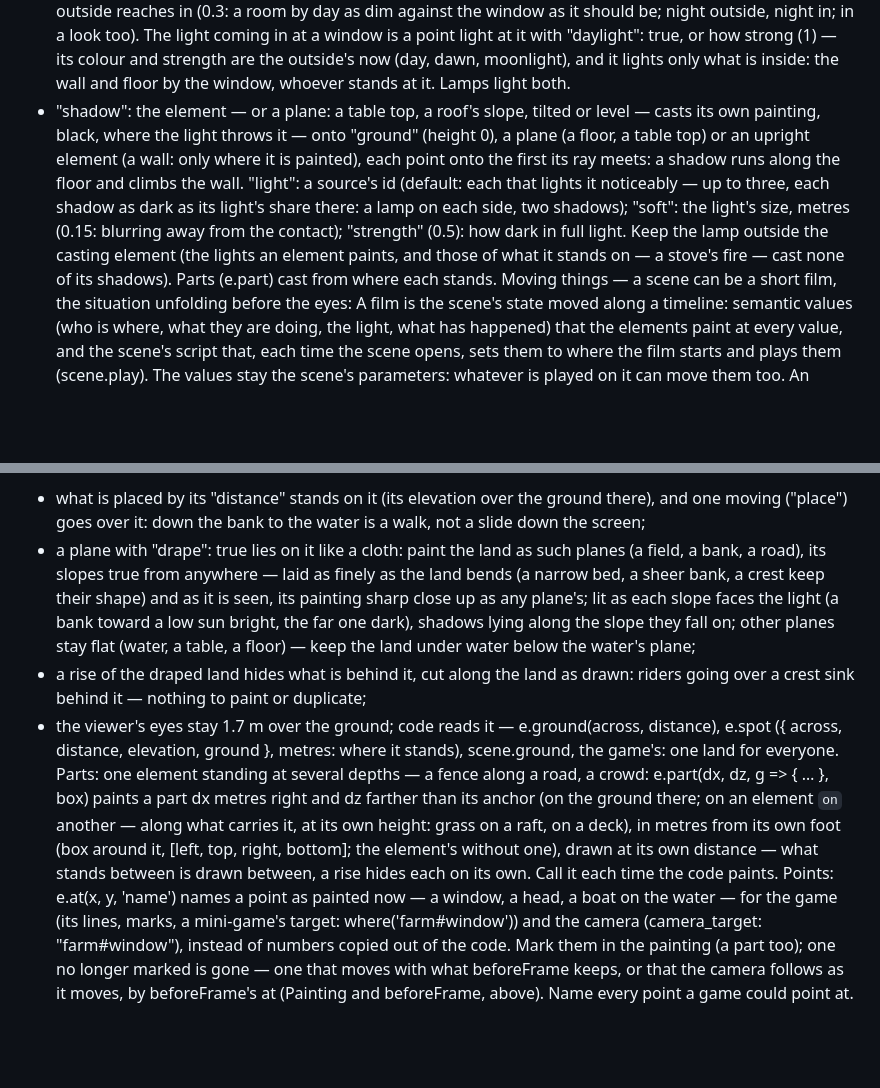
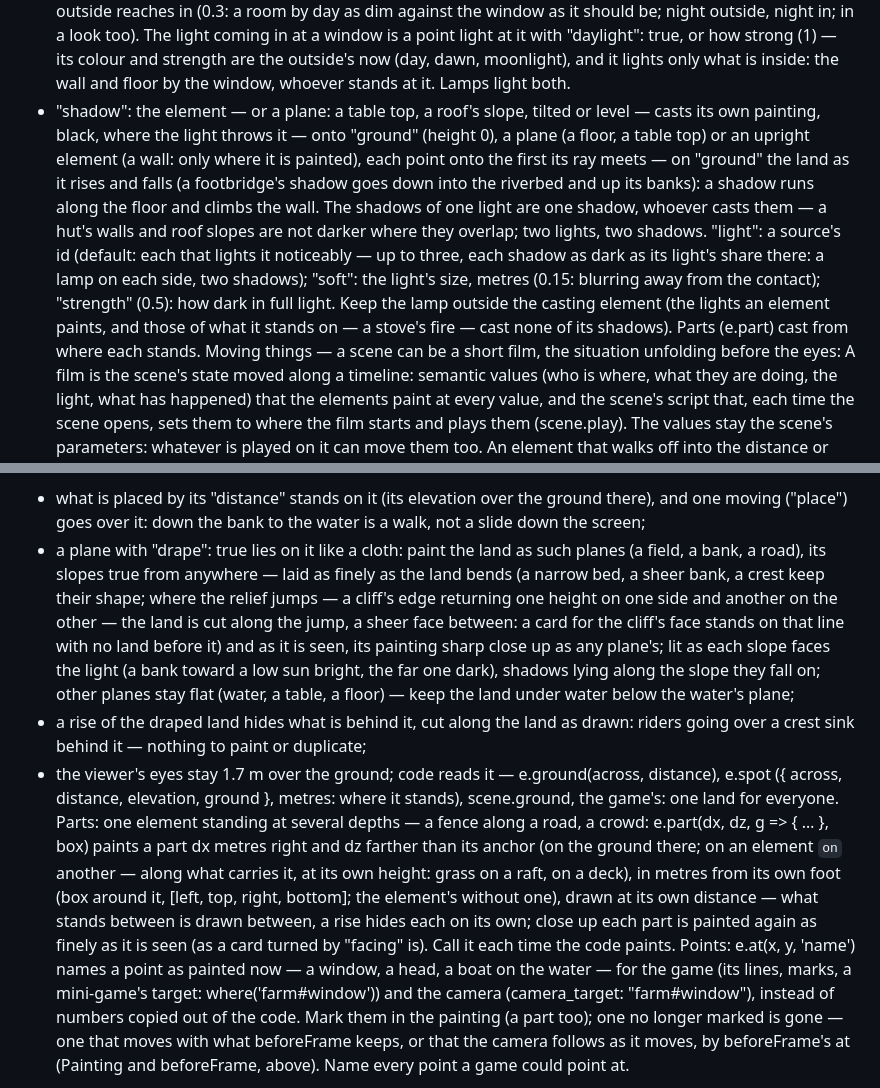
Before and after one commit to moood-me/docs, a Markdown page: scene-format.md, 2 parts joined by grey strips. GitHub-like rendering; blank space fills up the shorter version.

Commit message:
docs as moood has them now

```diff
--- a/scene-format.md
+++ b/scene-format.md
@@ -105,7 +105,7 @@ Light — the scene's light is state, and data its painting knows:
   - A lit scene — "ambient" in "light", or in a look as far as that look is in — lays its light on what is painted, by each thing's distance from each source: where none reaches a thing keeps "ambient" of its colour (times "ambientColor"); near a lamp it is lit full, crossing elements' boxes. What faces a way — planes (up, or down seen from below), and cards with "facing" — is lit by how it is turned to each source, lamps and those far off ("from": the sun on the faces turned to it, the shaded ones dim): a lamp's pool rounds over a side wall, the ceiling and the floor; a window's light falls on the walls by their turn. A card with no "facing" (a figure, a tree, a front painted flat) is rounded toward the eye: a lamp before it lights it full, one beside it half (a lamp by a door), one behind it little (whoever stands before the lamp is a silhouette); those far off evenly. The sky and "glows" elements keep their colours; e.light glows on top. Paint it in daylight colours and let the light make the night. Light bounces: what lies in a shadow or is turned from the light is filled by what is lit about it (light "bounce", 0.5) — a cloth hanging below a lamp on a table, a wall in the moon's shadow over bright snow; 0 for a stark, black-shadowed look. At once the 8 sources lighting most of what is seen from where the camera is are laid.
   - "lights": a point { "id", "across" (or "x"), "distance", "elevation" (metres), "place" (a lamp carried), "color", "strength" (1), "reach" (metres, 8), "on": state key (shines that much, 0…1), "flicker": 0…1, "glow": metres (a halo the engine draws) }; an element's own light taken over { "id", "of": "lamp" (its e.light; "lamp#wick" — one it names), and any of "color", "strength", "reach", "on", "flicker" } — it shines from wherever the element paints it (a lantern in a hand: a small glow, a long reach), its "on" putting out its glow too; or far off { "id", "from": [bearing, height] (degrees: 0 the far side, 90 the right, 180 behind the viewer; above the horizon) — "place": {"bearing": key, "height": key} moves it — or "from": "moon#disc", a point a sky element marks (e.at): it shines from wherever the moon is painted now, its shadows and edges following, "color", "strength", "on" } — the moon, the sun. Every e.light() is a source too; all are what e.lights() reports and shadows are cast from.
   - Inside and outside: a room, a carriage, a cabin is darker than the world beyond its window. Mark what is in it "inside": true (its walls, floor, things, people) and give "light" an "inside": 0…1 — how much of the light outside reaches in (0.3: a room by day as dim against the window as it should be; night outside, night in; in a look too). The light coming in at a window is a point light at it with "daylight": true, or how strong (1) — its colour and strength are the outside's now (day, dawn, moonlight), and it lights only what is inside: the wall and floor by the window, whoever stands at it. Lamps light both.
-  - "shadow": the element — or a plane: a table top, a roof's slope, tilted or level — casts its own painting, black, where the light throws it — onto "ground" (height 0), a plane (a floor, a table top) or an upright element (a wall: only where it is painted), each point onto the first its ray meets: a shadow runs along the floor and climbs the wall. "light": a source's id (default: each that lights it noticeably — up to three, each shadow as dark as its light's share there: a lamp on each side, two shadows); "soft": the light's size, metres (0.15: blurring away from the contact); "strength" (0.5): how dark in full light. Keep the lamp outside the casting element (the lights an element paints, and those of what it stands on — a stove's fire — cast none of its shadows). Parts (e.part) cast from where each stands.
+  - "shadow": the element — or a plane: a table top, a roof's slope, tilted or level — casts its own painting, black, where the light throws it — onto "ground" (height 0), a plane (a floor, a table top) or an upright element (a wall: only where it is painted), each point onto the first its ray meets — on "ground" the land as it rises and falls (a footbridge's shadow goes down into the riverbed and up its banks): a shadow runs along the floor and climbs the wall. The shadows of one light are one shadow, whoever casts them — a hut's walls and roof slopes are not darker where they overlap; two lights, two shadows. "light": a source's id (default: each that lights it noticeably — up to three, each shadow as dark as its light's share there: a lamp on each side, two shadows); "soft": the light's size, metres (0.15: blurring away from the contact); "strength" (0.5): how dark in full light. Keep the lamp outside the casting element (the lights an element paints, and those of what it stands on — a stove's fire — cast none of its shadows). Parts (e.part) cast from where each stands.
 Moving things — a scene can be a short film, the situation unfolding before the eyes:
   A film is the scene's state moved along a timeline: semantic values (who is where, what they are doing, the light, what has happened) that the elements paint at every value, and the scene's script that, each time the scene opens, sets them to where the film starts and plays them (scene.play). The values stay the scene's parameters: whatever is played on it can move them too.
   An element that walks off into the distance or comes near has "place": its across, distance, elevation (or x) are the names of state values (metres) — the engine puts it there every moment: its size, its haze, and what it is drawn in front of or behind follow; on a "relief", over the land — up a bank, down to the water. Its code paints it at its anchor as usual. "facing" and "tilt" too (degrees; a plane's "tilt" too: a deck rolling): a door or a window leaf opens — the card turns about its anchor, so paint it from its hinge (x 0 → its width; a leaf hinged on the right: x −width → 0): "facing": 180, "place": {"facing": "door"}, door 180 shut → 262 open into the room (the free edge comes toward the viewer: + for a card painted to the right of its hinge, − for one painted to the left); move it with scene.set(…, over) or scene.turn. Two leaves: two keys moved together.
@@ -148,10 +148,10 @@ Space — what is in front of what, the land, parts, points:
   "glass": a pane of glass — a window at night, a train's window, a shop window: it paints only where the glass is (the opening, plain fill; frames and bars are another element over it — "behind": ["wall"]), and is not shown itself: in it, faintly, what is on the viewer's side of it is seen mirrored — the room, lit as it is, its lamps, even one over the viewer's head out of the frame — smaller and farther, as behind the glass, blurring the farther from the glass ("blur" per metre). It shows where it is dark beyond the glass and light before it: at night; by day hardly (a lit scene: as its ambient light leaves the street dark; else on what is dark behind). With "facing" it lies as that turns it; else across the gaze. Only what stands on the viewer's side, not cut by others ("clip").
   "relief" — the land: the body of function (across, distance, anim, lib) returning the ground's height in metres there (across: right of the start's line of sight; distance: ahead). A bank rising to 1.4 m at 10 m and down to a stream at 14 m: "return 1.4 * anim.span(distance, 6, 10) - 1.8 * anim.span(distance, 11, 14)". Keep it 0 where the viewer starts. Then:
   - what is placed by its "distance" stands on it (its elevation over the ground there), and one moving ("place") goes over it: down the bank to the water is a walk, not a slide down the screen;
-  - a plane with "drape": true lies on it like a cloth: paint the land as such planes (a field, a bank, a road), its slopes true from anywhere — laid as finely as the land bends (a narrow bed, a sheer bank, a crest keep their shape) and as it is seen, its painting sharp close up as any plane's; lit as each slope faces the light (a bank toward a low sun bright, the far one dark), shadows lying along the slope they fall on; other planes stay flat (water, a table, a floor) — keep the land under water below the water's plane;
+  - a plane with "drape": true lies on it like a cloth: paint the land as such planes (a field, a bank, a road), its slopes true from anywhere — laid as finely as the land bends (a narrow bed, a sheer bank, a crest keep their shape; where the relief jumps — a cliff's edge returning one height on one side and another on the other — the land is cut along the jump, a sheer face between: a card for the cliff's face stands on that line with no land before it) and as it is seen, its painting sharp close up as any plane's; lit as each slope faces the light (a bank toward a low sun bright, the far one dark), shadows lying along the slope they fall on; other planes stay flat (water, a table, a floor) — keep the land under water below the water's plane;
   - a rise of the draped land hides what is behind it, cut along the land as drawn: riders going over a crest sink behind it — nothing to paint or duplicate;
   - the viewer's eyes stay 1.7 m over the ground; code reads it — e.ground(across, distance), e.spot ({ across, distance, elevation, ground }, metres: where it stands), scene.ground, the game's: one land for everyone.
-  Parts: one element standing at several depths — a fence along a road, a crowd: e.part(dx, dz, g => { … }, box) paints a part dx metres right and dz farther than its anchor (on the ground there; on an element `on` another — along what carries it, at its own height: grass on a raft, on a deck), in metres from its own foot (box around it, [left, top, right, bottom]; the element's without one), drawn at its own distance — what stands between is drawn between, a rise hides each on its own. Call it each time the code paints.
+  Parts: one element standing at several depths — a fence along a road, a crowd: e.part(dx, dz, g => { … }, box) paints a part dx metres right and dz farther than its anchor (on the ground there; on an element `on` another — along what carries it, at its own height: grass on a raft, on a deck), in metres from its own foot (box around it, [left, top, right, bottom]; the element's without one), drawn at its own distance — what stands between is drawn between, a rise hides each on its own; close up each part is painted again as finely as it is seen (as a card turned by "facing" is). Call it each time the code paints.
   Points: e.at(x, y, 'name') names a point as painted now — a window, a head, a boat on the water — for the game (its lines, marks, a mini-game's target: where('farm#window')) and the camera (camera_target: "farm#window"), instead of numbers copied out of the code. Mark them in the painting (a part too); one no longer marked is gone — one that moves with what beforeFrame keeps, or that the camera follows as it moves, by beforeFrame's at (Painting and beforeFrame, above). Name every point a game could point at.
 
 A platformer ("camera": {"mode": "platform", "hero": id, "jump": metres}): the viewer runs and jumps as the hero (keys or touch), the camera riding along. "solid": true elements are what it stands on and bumps into — the box across their "box", from their "elevation" up their "height" (the ground, steps, ledges, crates: paint them to look like that box). Lay the level out along "across" at one "distance", scenery nearer and farther. The hero is painted once, facing right, at the start: the engine moves it and turns it when it runs left; its code reads e.hero ({ vx, vy m/s, ground }) for its legs and arms; "width" (0.6 m) is how wide it bumps, "jump" how high (2.2 m). Scripts read scene.hero() ({ across, elevation, ground }): coins, doors, someone who speaks when it comes near.
```
